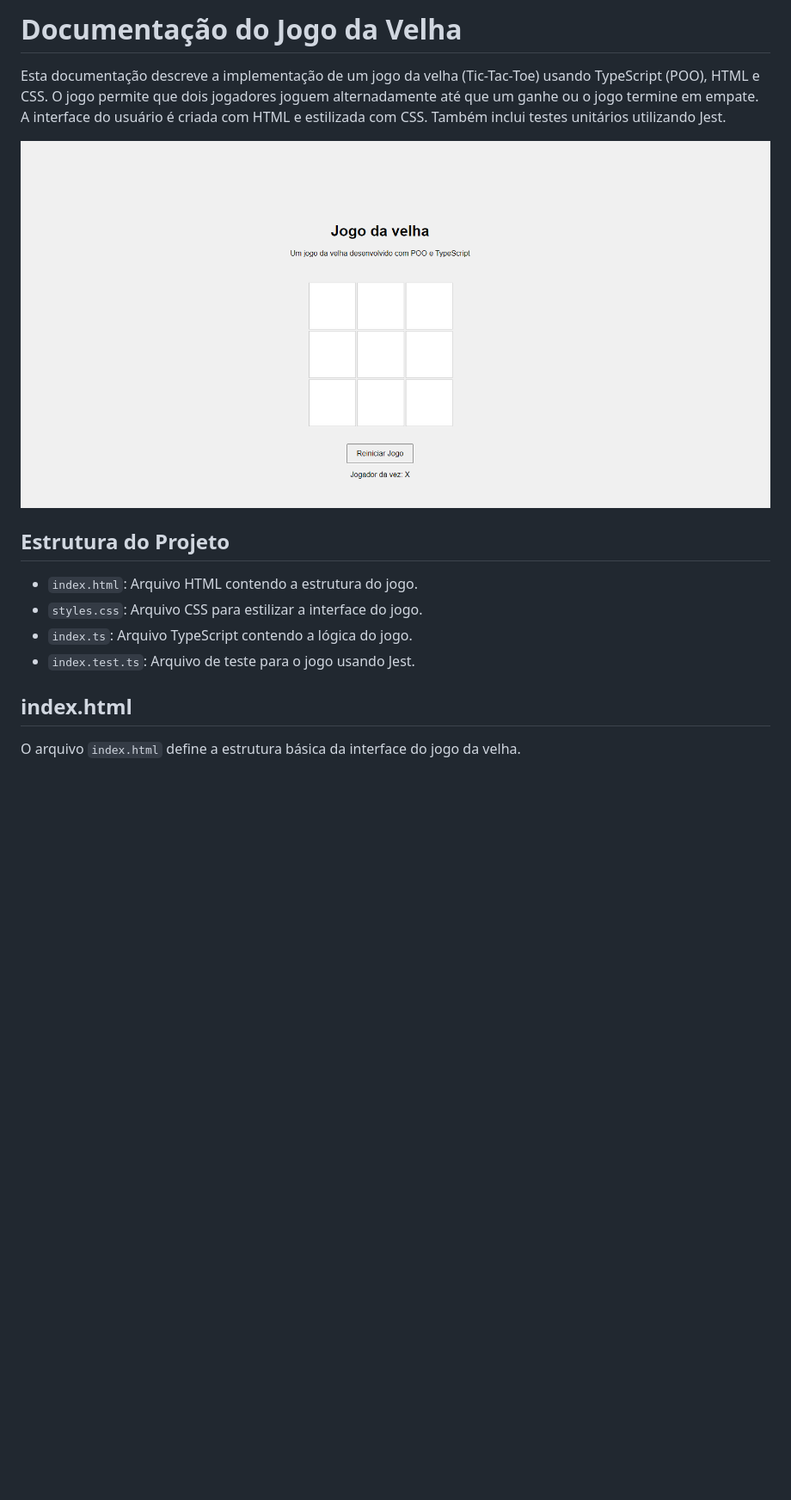
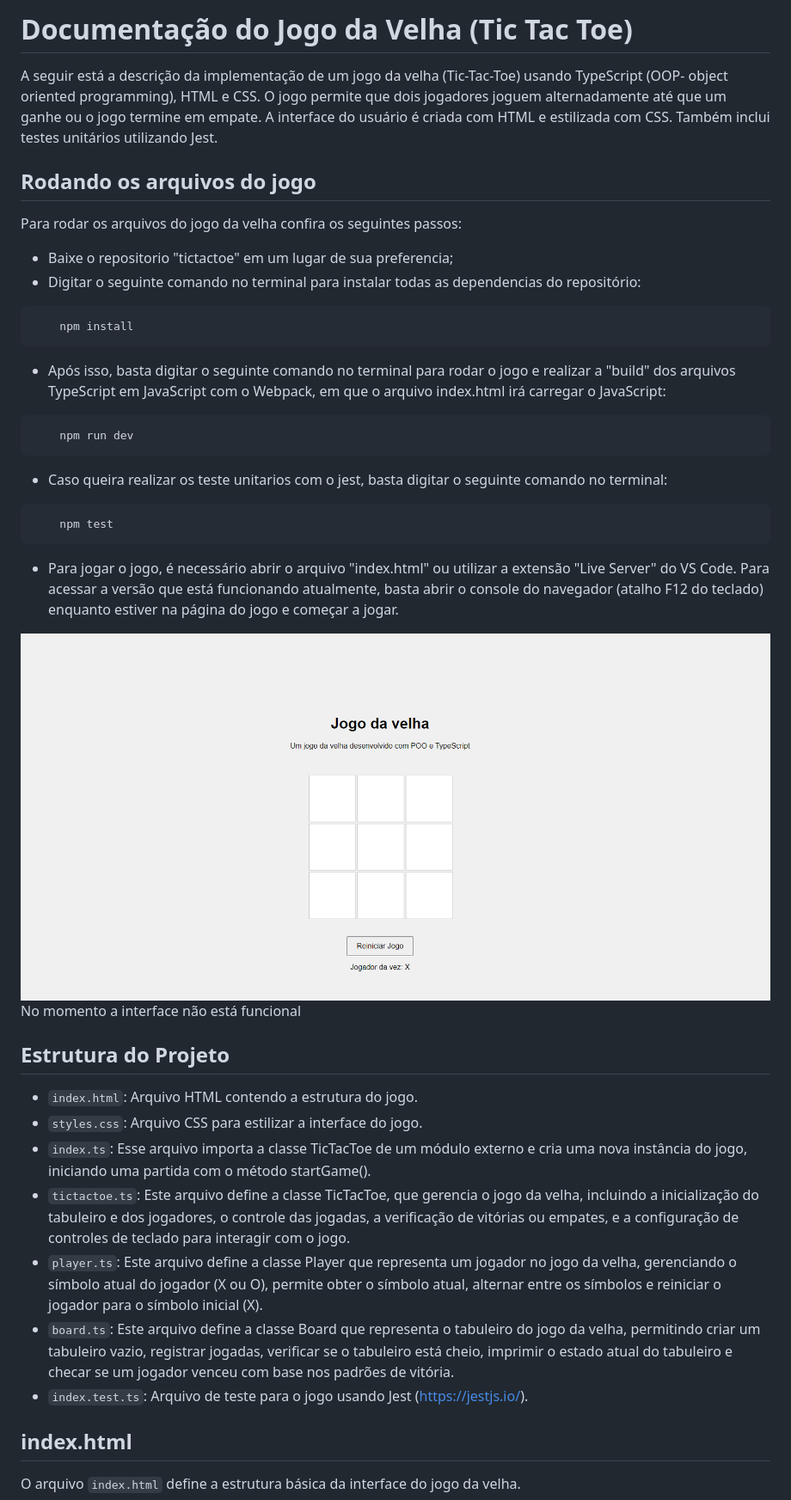
Before and after one commit to joao-g/processo-peerdustry, a Markdown page: README.md, the part around one of its changes. Shown at 86% size. Rendered like a GitHub page; blank space fills up the shorter version.

````diff
--- a/README.md
+++ b/README.md
@@ -1,15 +1,43 @@
-# Documentação do Jogo da Velha
+# Documentação do Jogo da Velha (Tic Tac Toe)
 
-Esta documentação descreve a implementação de um jogo da velha (Tic-Tac-Toe) usando TypeScript (POO), HTML e CSS. O jogo permite que dois jogadores joguem alternadamente até que um ganhe ou o jogo termine em empate. A interface do usuário é criada com HTML e estilizada com CSS. Também inclui testes unitários utilizando Jest.
+A seguir está a descrição da implementação de um jogo da velha (Tic-Tac-Toe) usando TypeScript (OOP- object oriented programming), HTML e CSS. O jogo permite que dois jogadores joguem alternadamente até que um ganhe ou o jogo termine em empate. A interface do usuário é criada com HTML e estilizada com CSS. Também inclui testes unitários utilizando Jest.
 
-![Screenshot do Meu Projeto](interface.png)
+## Rodando os arquivos do jogo
+
+Para rodar os arquivos do jogo da velha confira os seguintes passos:
+
+- Baixe o repositorio "tictactoe" em um lugar de sua preferencia;
+- Digitar o seguinte comando no terminal para instalar todas as dependencias do repositório:
+
+```bash
+    npm install
+```
+
+- Após isso, basta digitar o seguinte comando no terminal para rodar o jogo e  realizar a "build" dos arquivos TypeScript em JavaScript com o Webpack, em que o arquivo index.html irá carregar o JavaScript:
+
+```bash
+    npm run dev
+```
+
+- Caso queira realizar os teste unitarios com o jest, basta digitar o seguinte comando no terminal:
+
+```bash
+    npm test
+```
+
+- Para jogar o jogo, é necessário abrir o arquivo "index.html" ou utilizar a extensão "Live Server" do VS Code. Para acessar a versão que está funcionando atualmente, basta abrir o console do navegador (atalho F12 do teclado) enquanto estiver na página do jogo e começar a jogar.
+
+![Screenshot do Meu Projeto](interface.png) No momento a interface não está funcional
 
 ## Estrutura do Projeto
 
 - `index.html`: Arquivo HTML contendo a estrutura do jogo.
 - `styles.css`: Arquivo CSS para estilizar a interface do jogo.
-- `index.ts`: Arquivo TypeScript contendo a lógica do jogo.
-- `index.test.ts`: Arquivo de teste para o jogo usando Jest.
+- `index.ts`: Esse arquivo importa a classe TicTacToe de um módulo externo e cria uma nova instância do jogo, iniciando uma partida com o método startGame().
+- `tictactoe.ts`: Este arquivo define a classe TicTacToe, que gerencia o jogo da velha, incluindo a inicialização do tabuleiro e dos jogadores, o controle das jogadas, a verificação de vitórias ou empates, e a configuração de controles de teclado para interagir com o jogo.
+- `player.ts`: Este arquivo define a classe Player que representa um jogador no jogo da velha, gerenciando o símbolo atual do jogador (X ou O), permite obter o símbolo atual, alternar entre os símbolos e reiniciar o jogador para o símbolo inicial (X).
+- `board.ts`: Este arquivo define a classe Board que representa o tabuleiro do jogo da velha, permitindo criar um tabuleiro vazio, registrar jogadas, verificar se o tabuleiro está cheio, imprimir o estado atual do tabuleiro e checar se um jogador venceu com base nos padrões de vitória.
+- `index.test.ts`: Arquivo de teste para o jogo usando Jest (https://jestjs.io/).
 
 ## index.html
 
````
Also changed, not shown: other parts of README.md (+63 -64 lines).
